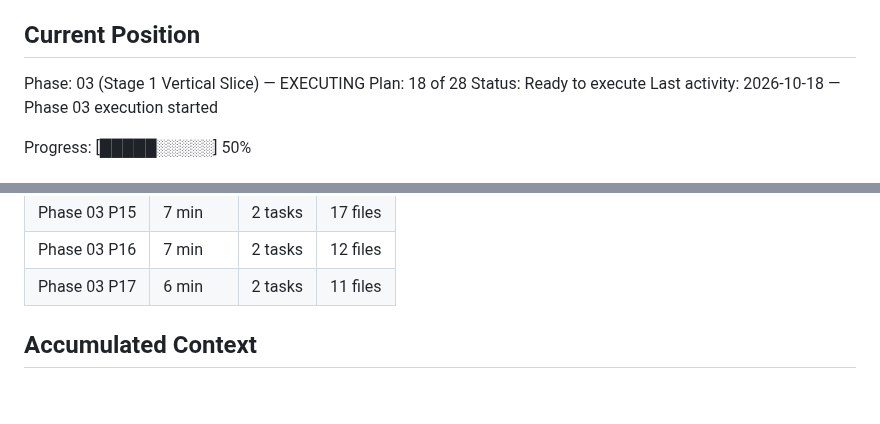
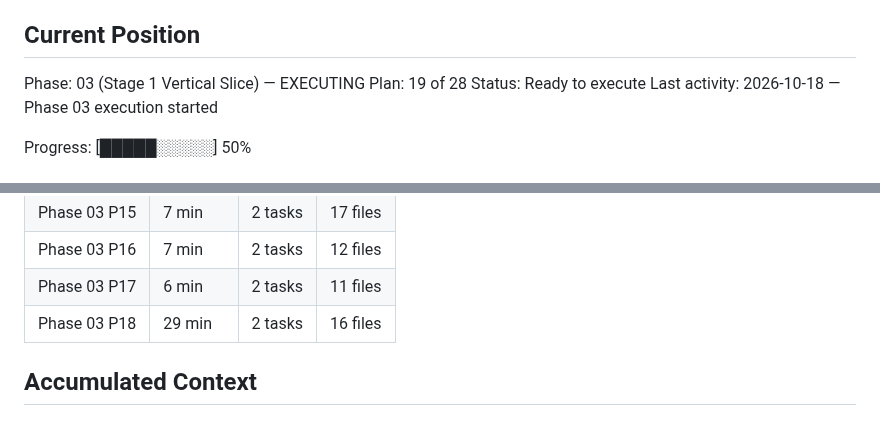
Before and after one commit to rguillon/Stratoburst, a Markdown page: .planning/STATE.md, 2 parts joined by grey strips. Drawn GitHub-style; blank space fills up the shorter version.

```diff
--- a/.planning/STATE.md
+++ b/.planning/STATE.md
@@ -28,7 +28,7 @@ See: .planning/PROJECT.md (updated 2026-10-17)
 ## Current Position
 
 Phase: 03 (Stage 1 Vertical Slice) — EXECUTING
-Plan: 18 of 28
+Plan: 19 of 28
 Status: Ready to execute
 Last activity: 2026-10-18 — Phase 03 execution started
 
@@ -117,6 +117,7 @@ Progress: [█████░░░░░] 50%
 | Phase 03 P15 | 7 min | 2 tasks | 17 files |
 | Phase 03 P16 | 7 min | 2 tasks | 12 files |
 | Phase 03 P17 | 6 min | 2 tasks | 11 files |
+| Phase 03 P18 | 29 min | 2 tasks | 16 files |
 
 ## Accumulated Context
 
```
Also changed, not shown: other parts of .planning/STATE.md (+10 -6 lines), .planning/ROADMAP.md (+3 -3 lines), 1 other file.
